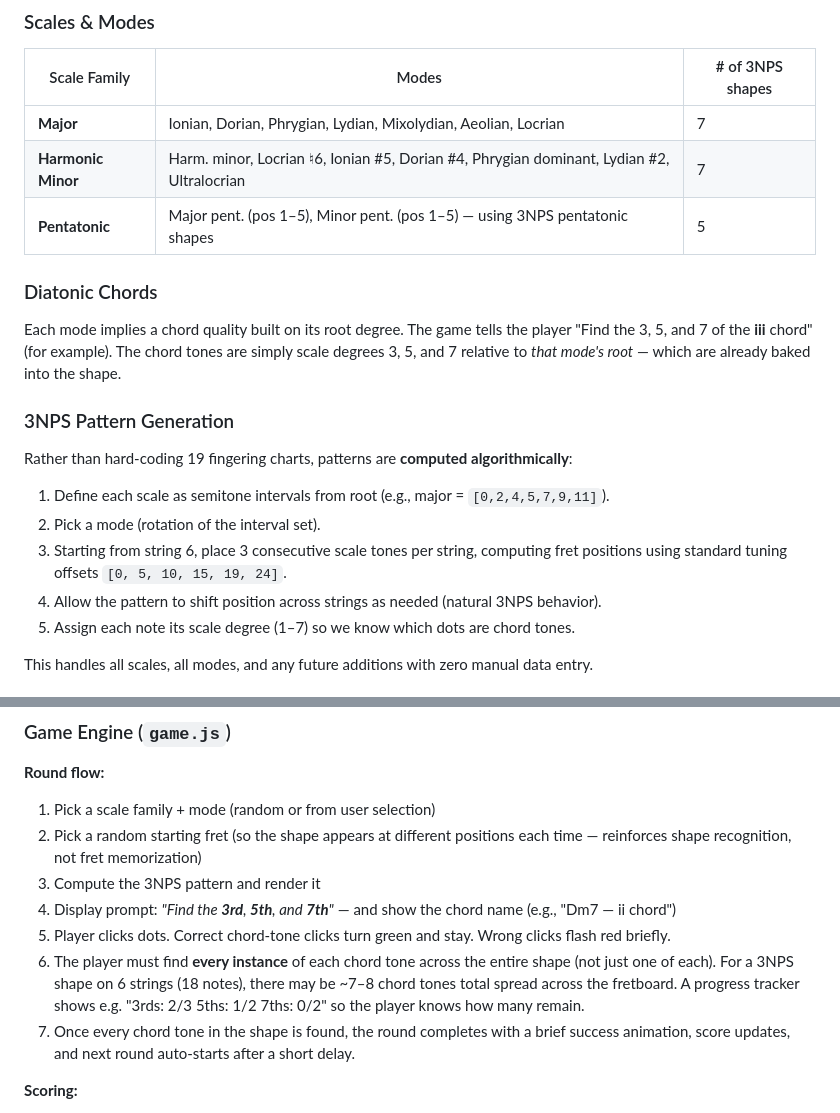
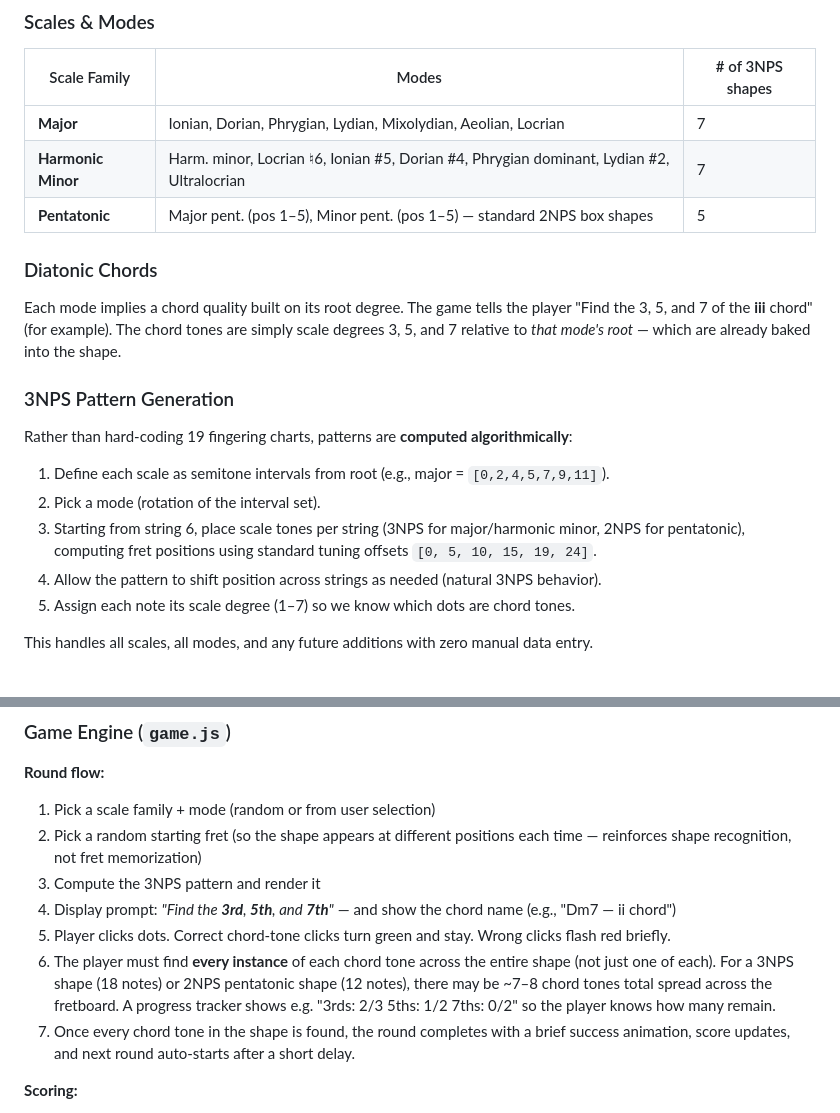
Before and after one commit to z3ppozappa/chord-practice, a Markdown page: plan.md, 2 parts joined by grey strips. Rendered like a GitHub page.

Commit message:
Update plan: pentatonic uses 2NPS box shapes instead of 3NPS
https://claude.ai/code/session_017gRzKxfFAieabU5mu2RJXd

```diff
--- a/plan.md
+++ b/plan.md
@@ -14,7 +14,7 @@ A single-page web app (HTML + CSS + vanilla JS, no build tools) that displays 3N
 |---|---|---|
 | **Major** | Ionian, Dorian, Phrygian, Lydian, Mixolydian, Aeolian, Locrian | 7 |
 | **Harmonic Minor** | Harm. minor, Locrian ♮6, Ionian #5, Dorian #4, Phrygian dominant, Lydian #2, Ultralocrian | 7 |
-| **Pentatonic** | Major pent. (pos 1–5), Minor pent. (pos 1–5) — using 3NPS pentatonic shapes | 5 |
+| **Pentatonic** | Major pent. (pos 1–5), Minor pent. (pos 1–5) — standard 2NPS box shapes | 5 |
 
 ### Diatonic Chords
 
@@ -26,7 +26,7 @@ Rather than hard-coding 19 fingering charts, patterns are **computed algorithmic
 
 1. Define each scale as semitone intervals from root (e.g., major = `[0,2,4,5,7,9,11]`).
 2. Pick a mode (rotation of the interval set).
-3. Starting from string 6, place 3 consecutive scale tones per string, computing fret positions using standard tuning offsets `[0, 5, 10, 15, 19, 24]`.
+3. Starting from string 6, place scale tones per string (3NPS for major/harmonic minor, 2NPS for pentatonic), computing fret positions using standard tuning offsets `[0, 5, 10, 15, 19, 24]`.
 4. Allow the pattern to shift position across strings as needed (natural 3NPS behavior).
 5. Assign each note its scale degree (1–7) so we know which dots are chord tones.
 
@@ -73,7 +73,7 @@ js/
 3. Compute the 3NPS pattern and render it
 4. Display prompt: *"Find the **3rd**, **5th**, and **7th**"* — and show the chord name (e.g., "Dm7 — ii chord")
 5. Player clicks dots. Correct chord-tone clicks turn green and stay. Wrong clicks flash red briefly.
-6. The player must find **every instance** of each chord tone across the entire shape (not just one of each). For a 3NPS shape on 6 strings (18 notes), there may be ~7–8 chord tones total spread across the fretboard. A progress tracker shows e.g. "3rds: 2/3  5ths: 1/2  7ths: 0/2" so the player knows how many remain.
+6. The player must find **every instance** of each chord tone across the entire shape (not just one of each). For a 3NPS shape (18 notes) or 2NPS pentatonic shape (12 notes), there may be ~7–8 chord tones total spread across the fretboard. A progress tracker shows e.g. "3rds: 2/3  5ths: 1/2  7ths: 0/2" so the player knows how many remain.
 7. Once every chord tone in the shape is found, the round completes with a brief success animation, score updates, and next round auto-starts after a short delay.
 
 **Scoring:**
```
